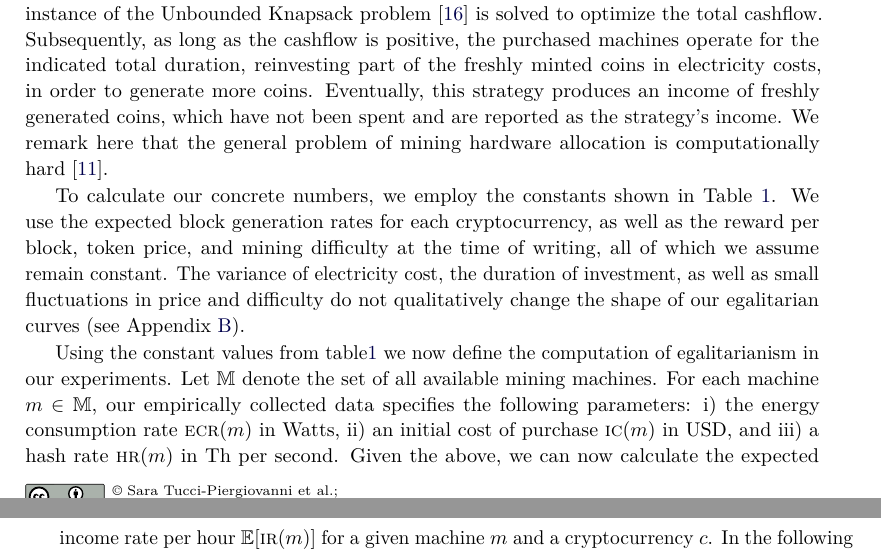
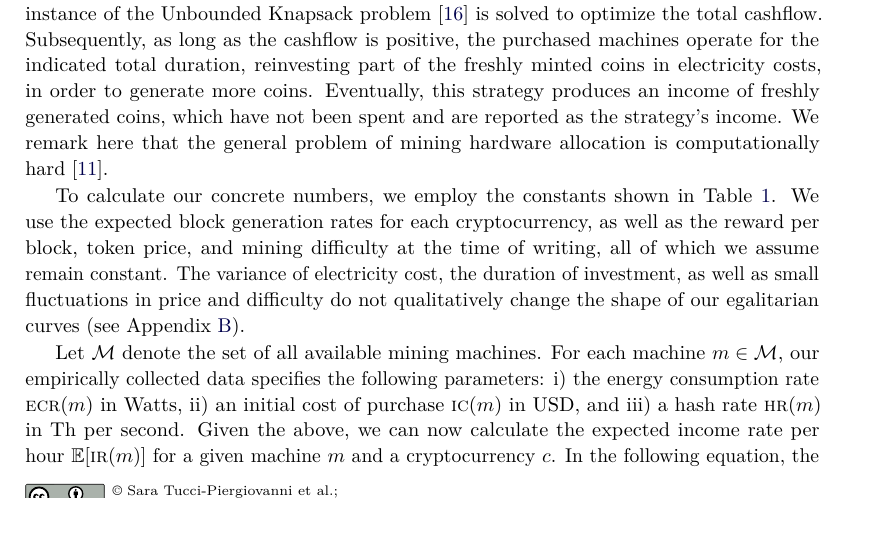
Before and after one commit to decrypto-org/egalitarianism, a LaTeX paper (egalitarianism.tex, which reads experiments.tex): two parts of pages 9 and 10 of 19 before the commit and part of page 9 of 19 after it, the two joined at a grey line, cut so that both start at the same text, the shorter picture padded with empty space. Compiled offline with pdfLaTeX.

Commit message:
Use \mathcal{M} for set of machines

```diff
--- a/experiments.tex
+++ b/experiments.tex
@@ -112,9 +112,8 @@ investment, as well as small fluctuations in price and difficulty do not qualita
 
 \dionyziz{confirm that changing the total hash rate maintains curve shapes and argue about it in the main text}
 
-Using the constant values from table\ref{tbl:work-constants} we now define the
-computation of egalitarianism in our experiments.  Let $\mathbb{M}$ denote the set of
-all available mining machines. For each machine $m \in \mathbb{M}$, our empirically
+Let $\mathcal{M}$ denote the set of
+all available mining machines. For each machine $m \in \mathcal{M}$, our empirically
 collected data specifies the following parameters:
 \begin{inparaenum}[i)]
     \item the energy consumption rate $\ecr(m)$ in Watts,
```
Also changed, not shown: experiments.tex (6 more changed lines).
